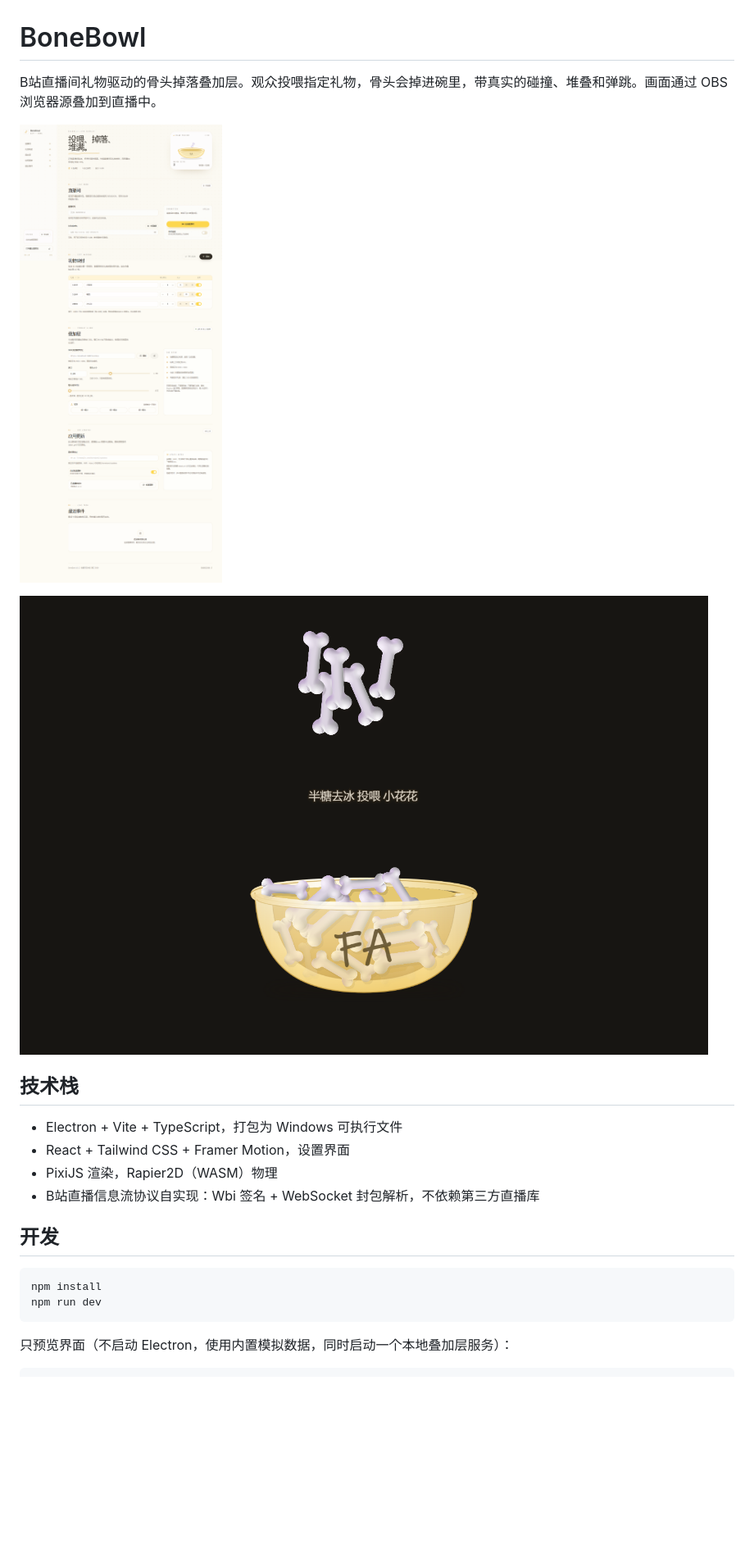
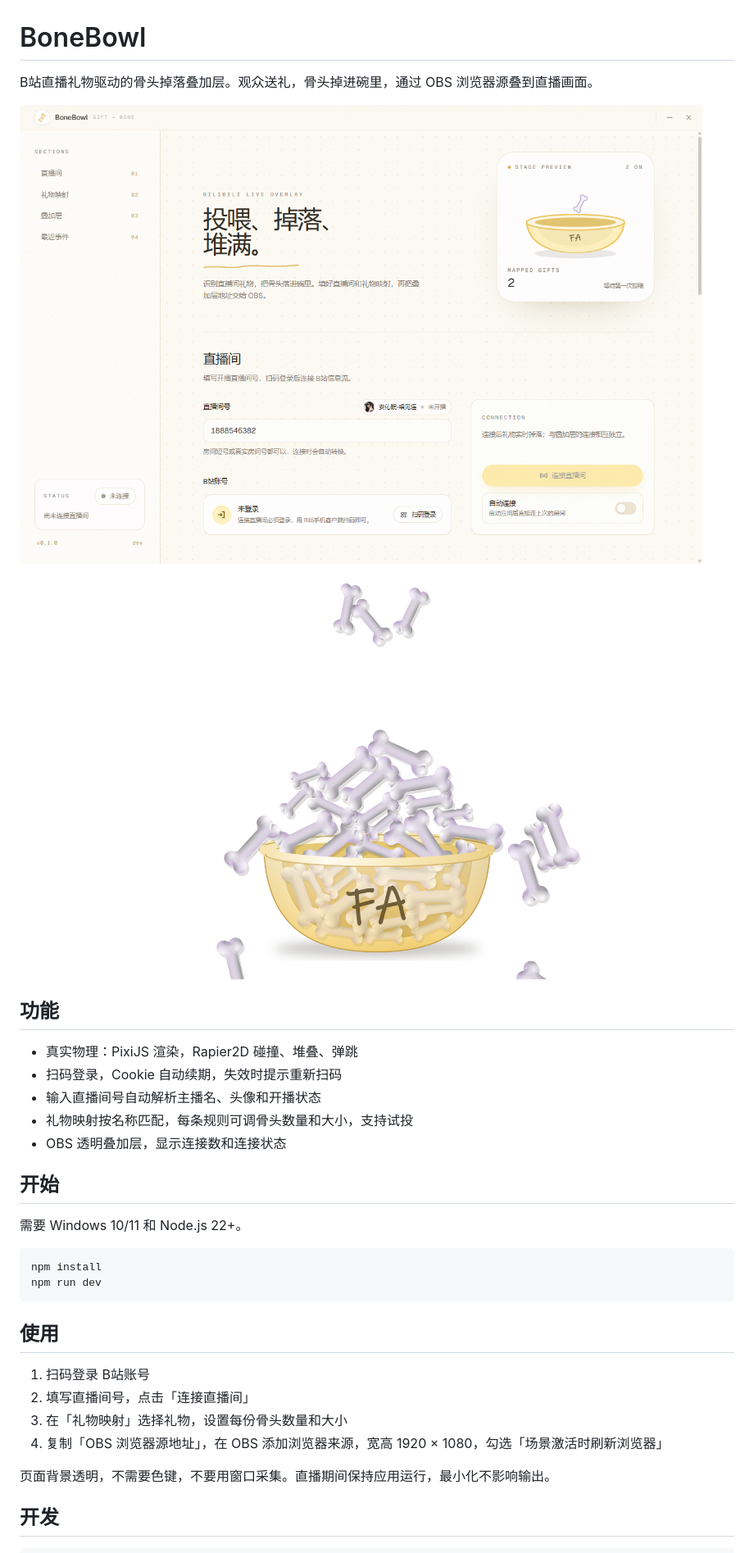
Before and after one commit to yyhhkya/BoneBowl, a Markdown page: README.md, the part around one of its changes. Shown at 82% size. GitHub-like rendering; pictures changed too: docs/screenshot-overlay.png, docs/screenshot-settings.png; blank space fills up the shorter version.

Commit message:
docs: 重写 README 并更新界面截图
精简为功能介绍、快速开始、使用步骤、开发命令和配置说明，截图换成当前顶栏布局和新碗。

````diff
--- a/README.md
+++ b/README.md
@@ -1,25 +1,37 @@
 # BoneBowl
 
-B站直播间礼物驱动的骨头掉落叠加层。观众投喂指定礼物，骨头会掉进碗里，带真实的碰撞、堆叠和弹跳。画面通过 OBS 浏览器源叠加到直播中。
+B站直播礼物驱动的骨头掉落叠加层。观众送礼，骨头掉进碗里，通过 OBS 浏览器源叠到直播画面。
 
 ![设置页](docs/screenshot-settings.png)
 
 ![叠加层](docs/screenshot-overlay.png)
 
-## 技术栈
+## 功能
 
-- Electron + Vite + TypeScript，打包为 Windows 可执行文件
-- React + Tailwind CSS + Framer Motion，设置界面
-- PixiJS 渲染，Rapier2D（WASM）物理
-- B站直播信息流协议自实现：Wbi 签名 + WebSocket 封包解析，不依赖第三方直播库
+- 真实物理：PixiJS 渲染，Rapier2D 碰撞、堆叠、弹跳
+- 扫码登录，Cookie 自动续期，失效时提示重新扫码
+- 输入直播间号自动解析主播名、头像和开播状态
+- 礼物映射按名称匹配，每条规则可调骨头数量和大小，支持试投
+- OBS 透明叠加层，显示连接数和连接状态
 
-## 开发
+## 开始
+
+需要 Windows 10/11 和 Node.js 22+。
 
 ```bash
 npm install
 npm run dev
 ```
 
-只预览界面（不启动 Electron，使用内置模拟数据，同时启动一个本地叠加层服务）：
+## 使用
+
+1. 扫码登录 B站账号
+2. 填写直播间号，点击「连接直播间」
+3. 在「礼物映射」选择礼物，设置每份骨头数量和大小
+4. 复制「OBS 浏览器源地址」，在 OBS 添加浏览器来源，宽高 1920 × 1080，勾选「场景激活时刷新浏览器」
+
+页面背景透明，不需要色键，不要用窗口采集。直播期间保持应用运行，最小化不影响输出。
+
+## 开发
 
 ```bash
````
Also changed, not shown: other parts of README.md (+15 -35 lines).
